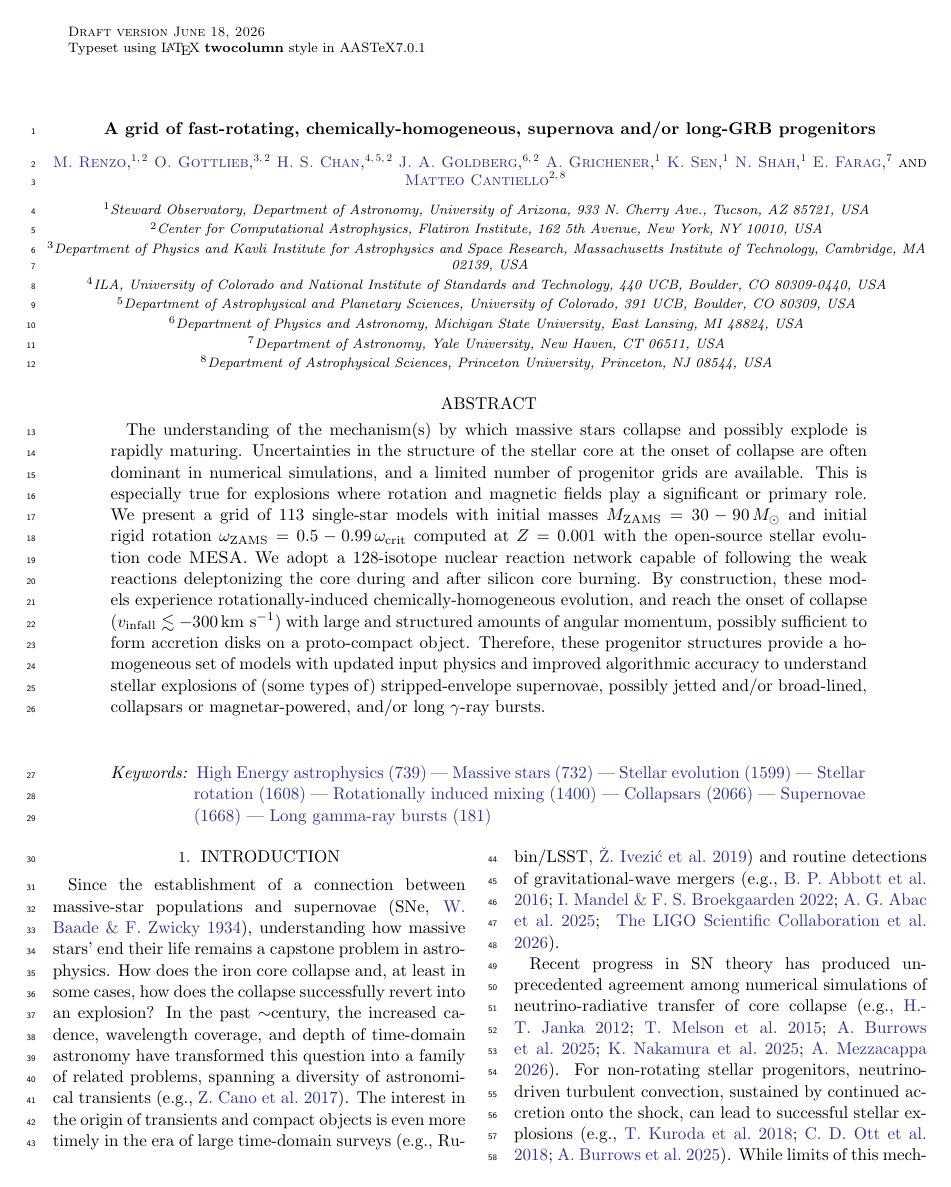
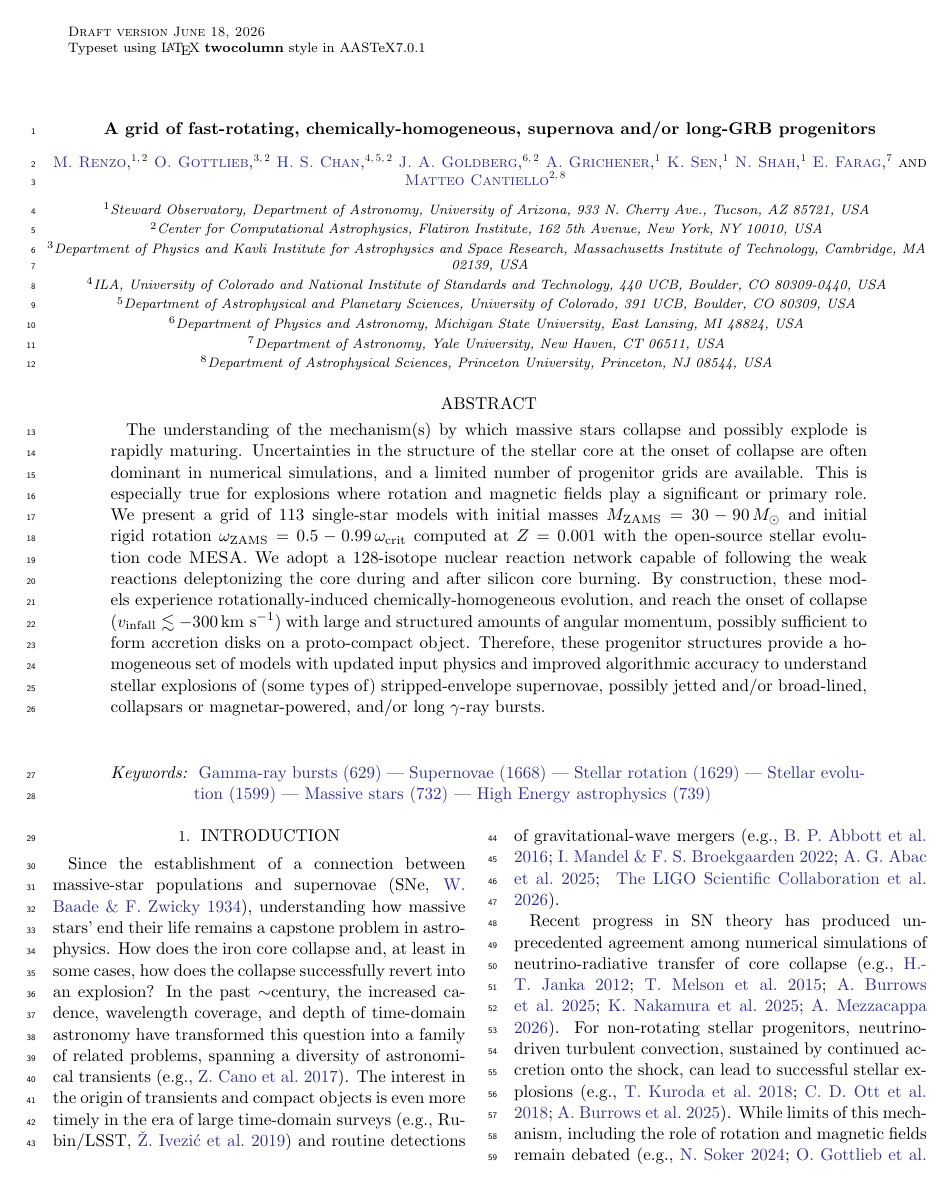
Before and after one commit to mathren/CHE_lGRB_progenitors, a LaTeX paper (manuscript/CHE_GRB_progenitors.tex): page 1 of 19. Compiled offline with pdfLaTeX.

Commit message:
fix keywords

```diff
--- a/manuscript/CHE_GRB_progenitors.tex
+++ b/manuscript/CHE_GRB_progenitors.tex
@@ -97,14 +97,13 @@
   collapsars or magnetar-powered, and/or long $\gamma$-ray bursts.
 \end{abstract}
 \keywords{
-  \uat{High Energy astrophysics}{739} ---
+  \uat{Gamma-ray bursts}{629} ---
+  \uat{Supernovae}{1668} ---
+  \uat{Stellar rotation}{1629} ---
+  \uat{Stellar evolution}{1599} ---
   \uat{Massive stars}{732} ---
-  \uat{Stellar evolution}{1599} ---
-  \uat{Stellar rotation}{1608} ---
-  \uat{Rotationally induced mixing}{1400} ---
-  \uat{Collapsars}{2066} ---
-  \uat{Supernovae}{1668} ---
-  \uat{Long gamma-ray bursts}{181}}
+  \uat{High Energy astrophysics}{739}
+}
 
 \section{Introduction}
 \label{sec:intro}
```
